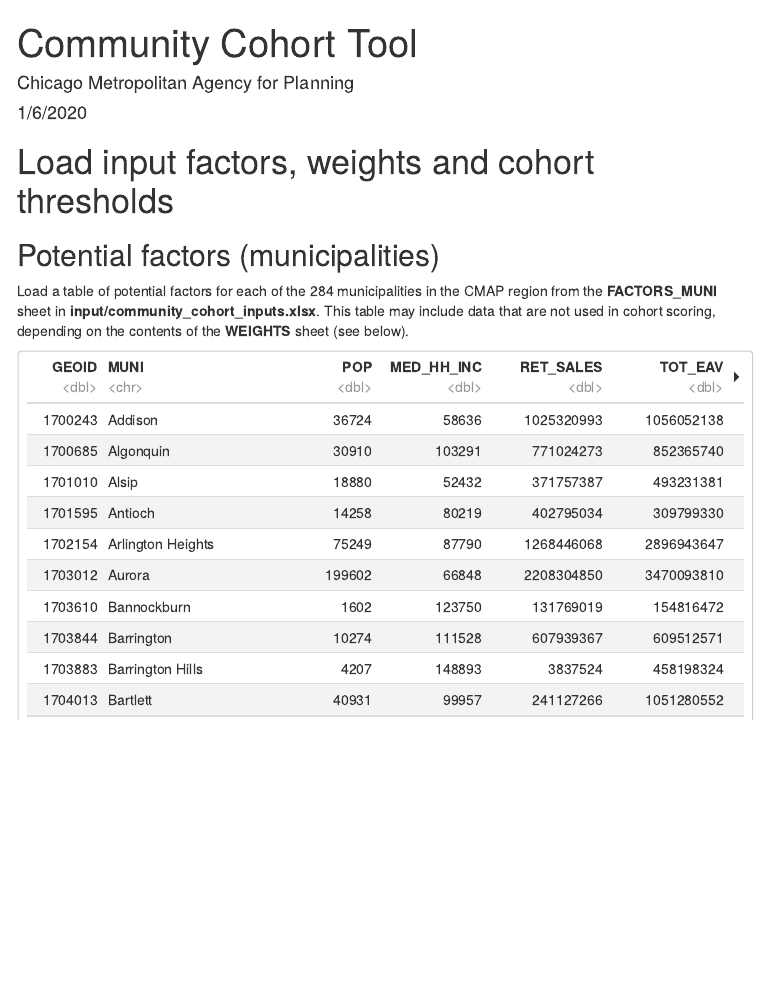
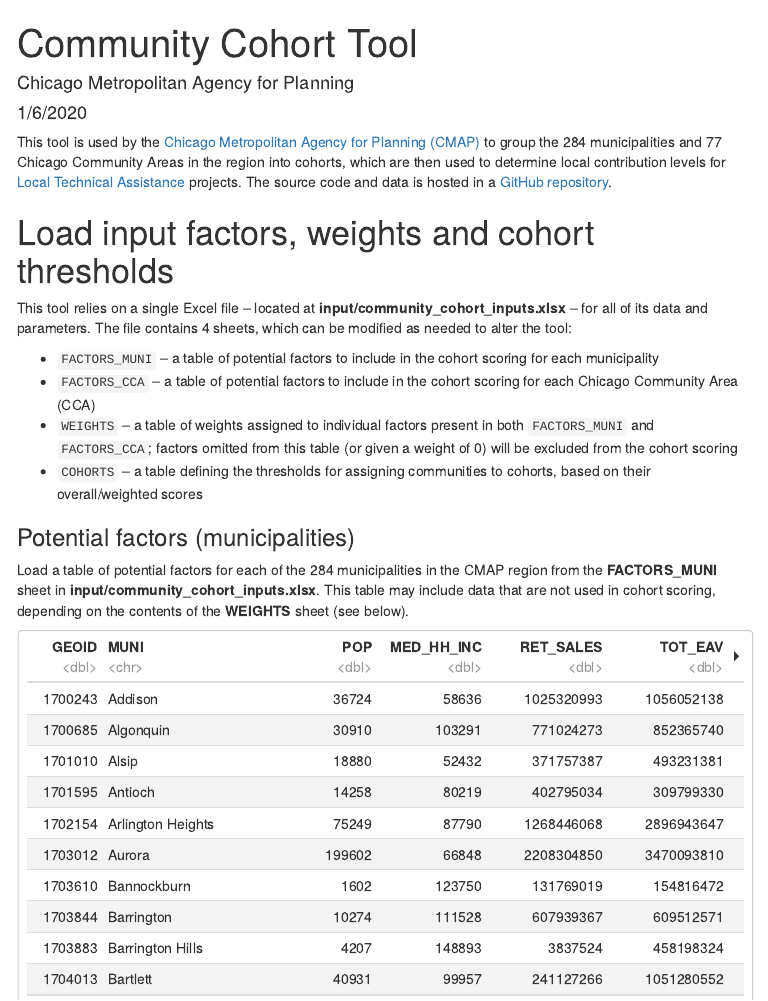
Before and after one commit to CMAP-REPOS/community-cohort-tool, an R Markdown document (index.Rmd): the page in a window 1100 px wide, from its top. The pictures show the output file index.html that the author committed with the source, opened offline; menus at the side of the page are left out.

Commit message:
Minor reformatting

````diff
--- a/index.Rmd
+++ b/index.Rmd
@@ -19,10 +19,20 @@
 library(tmaptools)
 ```
 
+This tool is used by the [Chicago Metropolitan Agency for Planning (CMAP)](https://www.cmap.illinois.gov) to group the 284 municipalities and 77 Chicago Community Areas in the region into cohorts, which are then used to determine local contribution levels for [Local Technical Assistance](https://www.cmap.illinois.gov/programs/LTA) projects. The source code and data is hosted in a [GitHub repository](https://github.com/CMAP-REPOS/community-cohort-tool).
+
 
 # Load input factors, weights and cohort thresholds
 
-## Potential factors (municipalities)
+This tool relies on a single Excel file -- located at **input/community_cohort_inputs.xlsx** -- for all of its data and parameters. The file contains 4 sheets, which can be modified as needed to alter the tool:
+
+* `FACTORS_MUNI` -- a table of potential factors to include in the cohort scoring for each municipality
+* `FACTORS_CCA` -- a table of potential factors to include in the cohort scoring for each Chicago Community Area (CCA)
+* `WEIGHTS` -- a table of weights assigned to individual factors present in both `FACTORS_MUNI` and `FACTORS_CCA`; factors omitted from this table (or given a weight of 0) will be excluded from the cohort scoring
+* `COHORTS` -- a table defining the thresholds for assigning communities to cohorts, based on their overall/weighted scores
+
+
+### Potential factors (municipalities)
 
 Load a table of potential factors for each of the 284 municipalities in the CMAP region from the **FACTORS_MUNI** sheet in **input/community_cohort_inputs.xlsx**. This table may include data that are not used in cohort scoring, depending on the contents of the **WEIGHTS** sheet (see below).
 
````
Also changed, not shown: index.html, index.Rmd (9 more changed lines).
